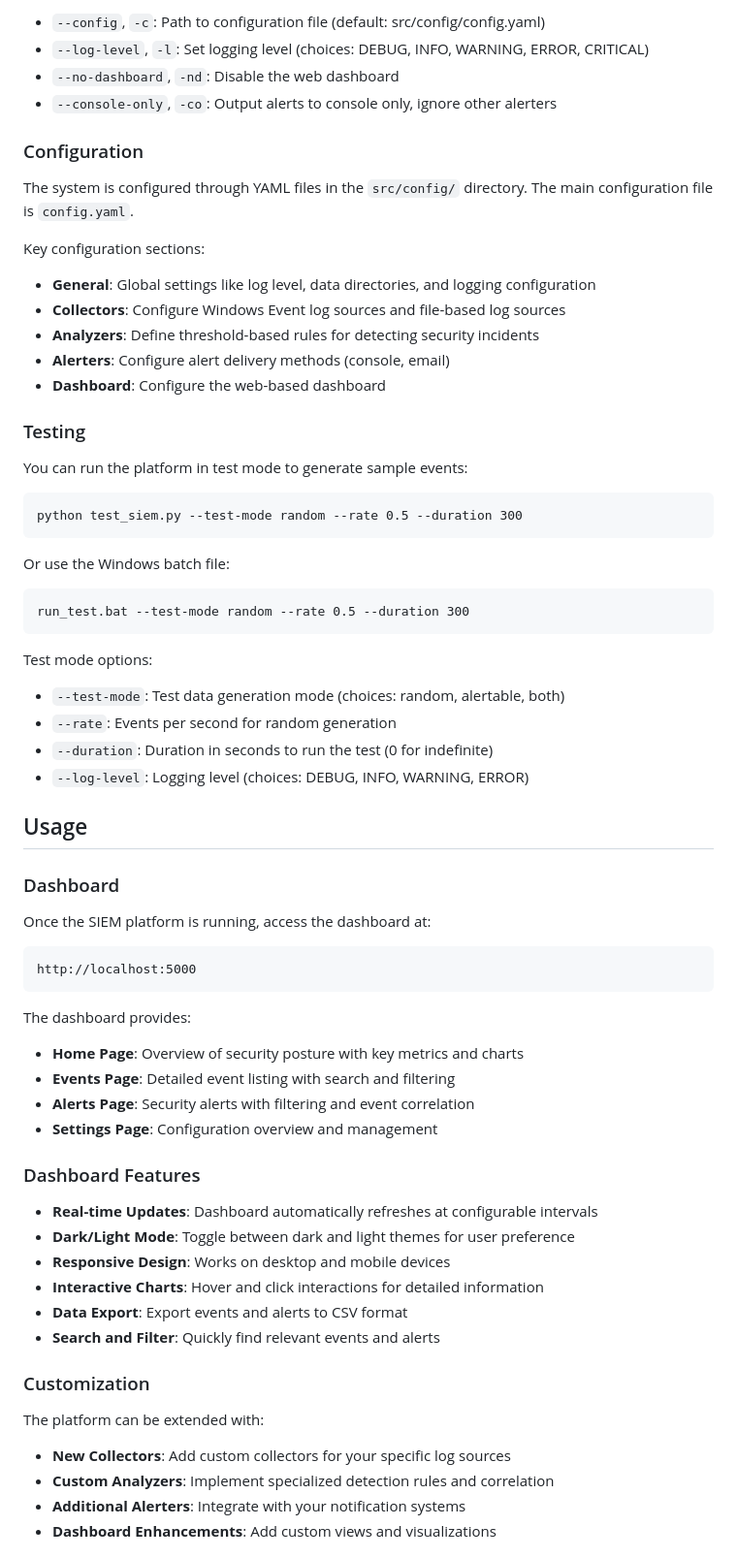
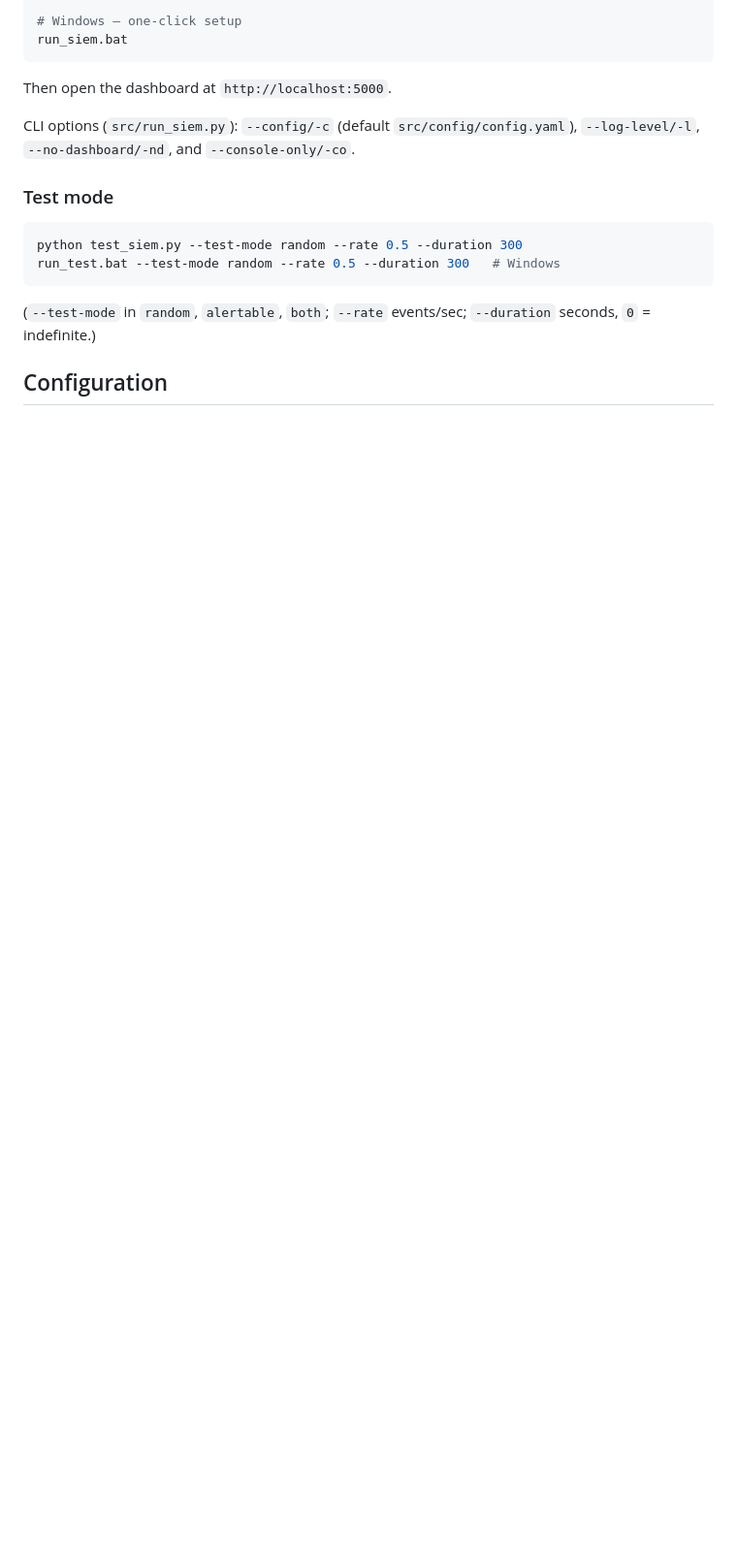
Before and after one commit to 5h4d0wn1k/enterprise-siem-platform, a Markdown page: README.md, the part around one of its changes. Shown at 97% size. Drawn GitHub-style; blank space fills up the shorter version.

````diff
--- a/README.md
+++ b/README.md
@@ -74,72 +58,22 @@ The `run_siem.py` script supports the following command-line arguments:
-- `--config`, `-c`: Path to configuration file (default: src/config/config.yaml)
-- `--log-level`, `-l`: Set logging level (choices: DEBUG, INFO, WARNING, ERROR, CRITICAL)
-- `--no-dashboard`, `-nd`: Disable the web dashboard
-- `--console-only`, `-co`: Output alerts to console only, ignore other alerters
-
-### Configuration
-
-The system is configured through YAML files in the `src/config/` directory. The main configuration file is `config.yaml`.
-
-Key configuration sections:
-
-- **General**: Global settings like log level, data directories, and logging configuration
-- **Collectors**: Configure Windows Event log sources and file-based log sources
-- **Analyzers**: Define threshold-based rules for detecting security incidents
-- **Alerters**: Configure alert delivery methods (console, email)
-- **Dashboard**: Configure the web-based dashboard
-
-### Testing
-
-You can run the platform in test mode to generate sample events:
-
-```
-python test_siem.py --test-mode random --rate 0.5 --duration 300
+# Windows — one-click setup
+run_siem.bat
 ```
 
-Or use the Windows batch file:
+Then open the dashboard at `http://localhost:5000`.
 
-```
-run_test.bat --test-mode random --rate 0.5 --duration 300
+CLI options (`src/run_siem.py`): `--config/-c` (default
+`src/config/config.yaml`), `--log-level/-l`, `--no-dashboard/-nd`, and
+`--console-only/-co`.
+
+### Test mode
+
+```bash
+python test_siem.py --test-mode random --rate 0.5 --duration 300
+run_test.bat --test-mode random --rate 0.5 --duration 300   # Windows
 ```
 
-Test mode options:
-- `--test-mode`: Test data generation mode (choices: random, alertable, both)
-- `--rate`: Events per second for random generation
-- `--duration`: Duration in seconds to run the test (0 for indefinite)
-- `--log-level`: Logging level (choices: DEBUG, INFO, WARNING, ERROR)
+(`--test-mode` in `random`, `alertable`, `both`; `--rate` events/sec;
+`--duration` seconds, `0` = indefinite.)
 
-## Usage
+## Configuration
 
-### Dashboard
-
-Once the SIEM platform is running, access the dashboard at:
-
-```
-http://localhost:5000
-```
-
-The dashboard provides:
-
-- **Home Page**: Overview of security posture with key metrics and charts
-- **Events Page**: Detailed event listing with search and filtering
-- **Alerts Page**: Security alerts with filtering and event correlation
-- **Settings Page**: Configuration overview and management
-
-### Dashboard Features
-
-- **Real-time Updates**: Dashboard automatically refreshes at configurable intervals
-- **Dark/Light Mode**: Toggle between dark and light themes for user preference
-- **Responsive Design**: Works on desktop and mobile devices
-- **Interactive Charts**: Hover and click interactions for detailed information
-- **Data Export**: Export events and alerts to CSV format
-- **Search and Filter**: Quickly find relevant events and alerts
-
-### Customization
-
-The platform can be extended with:
-
-- **New Collectors**: Add custom collectors for your specific log sources
-- **Custom Analyzers**: Implement specialized detection rules and correlation
-- **Additional Alerters**: Integrate with your notification systems
-- **Dashboard Enhancements**: Add custom views and visualizations
-
````
Also changed, not shown: other parts of README.md (+67 -171 lines).
